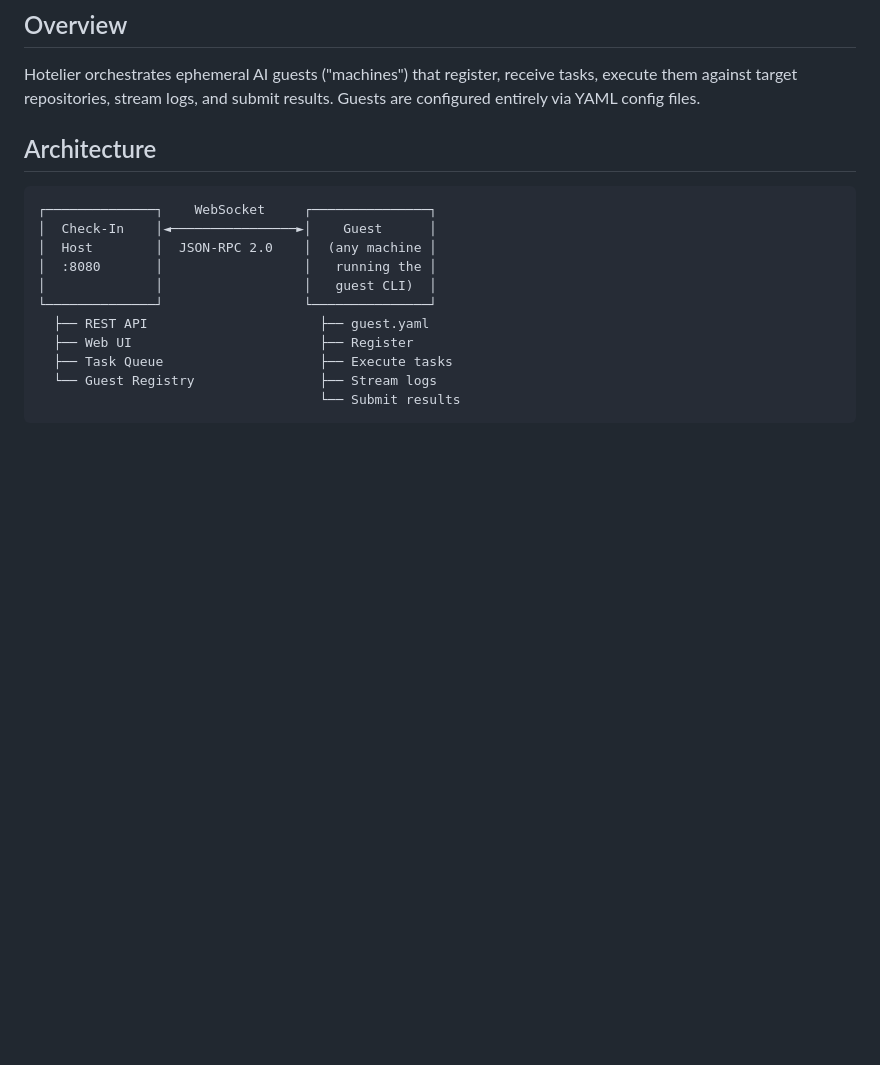
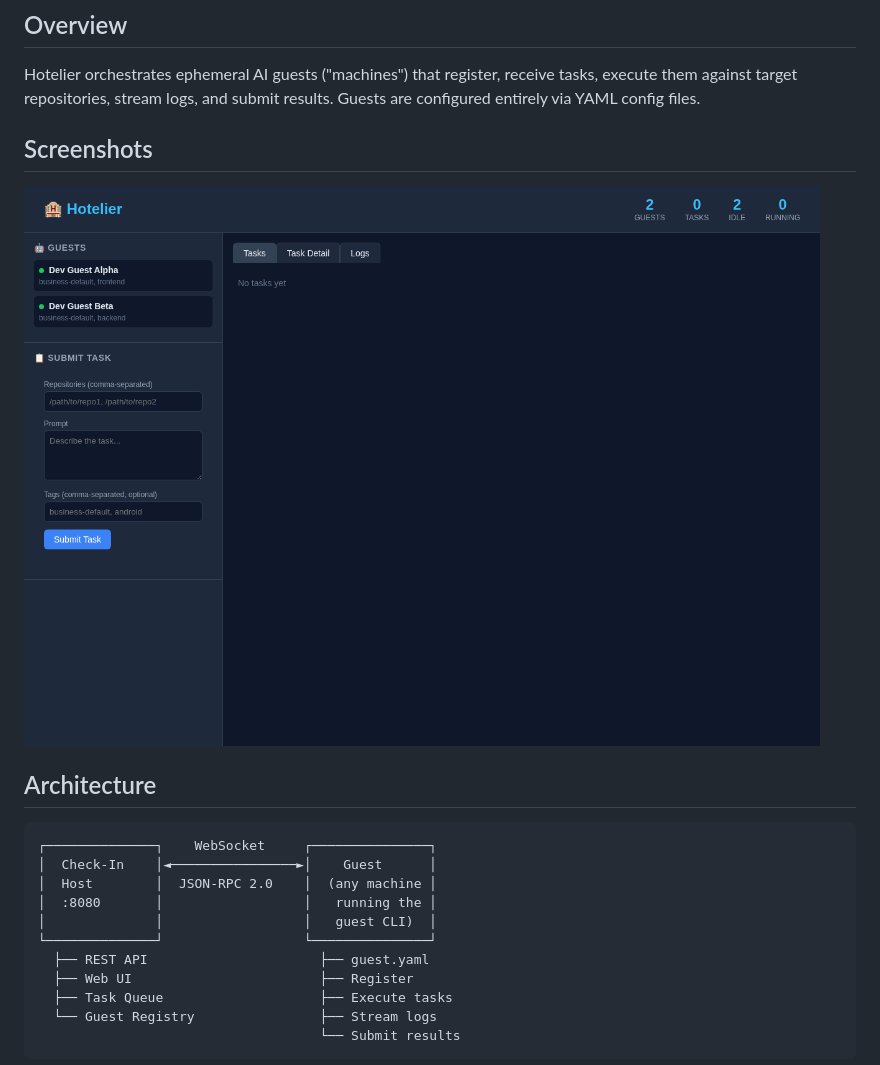
Before and after one commit to skrewz/hotelier, a Markdown page: README.md, the part around the change. GitHub-like rendering; pictures changed too: docs/screenshot.png (added); blank space fills up the shorter version.

Commit message:
✨ feat: automatic screenshots

```diff
--- a/README.md
+++ b/README.md
@@ -7,6 +7,10 @@ Ephemeral YOLO guest queue — autonomous AI development infrastructure.
 ## Overview
 
 Hotelier orchestrates ephemeral AI guests ("machines") that register, receive tasks, execute them against target repositories, stream logs, and submit results. Guests are configured entirely via YAML config files.
+
+## Screenshots
+
+![Hotelier Web Dashboard](/docs/screenshot.png)
 
 ## Architecture
 
```
Also changed, not shown: AGENTS.md (+31 -0 lines), 1 other file.
